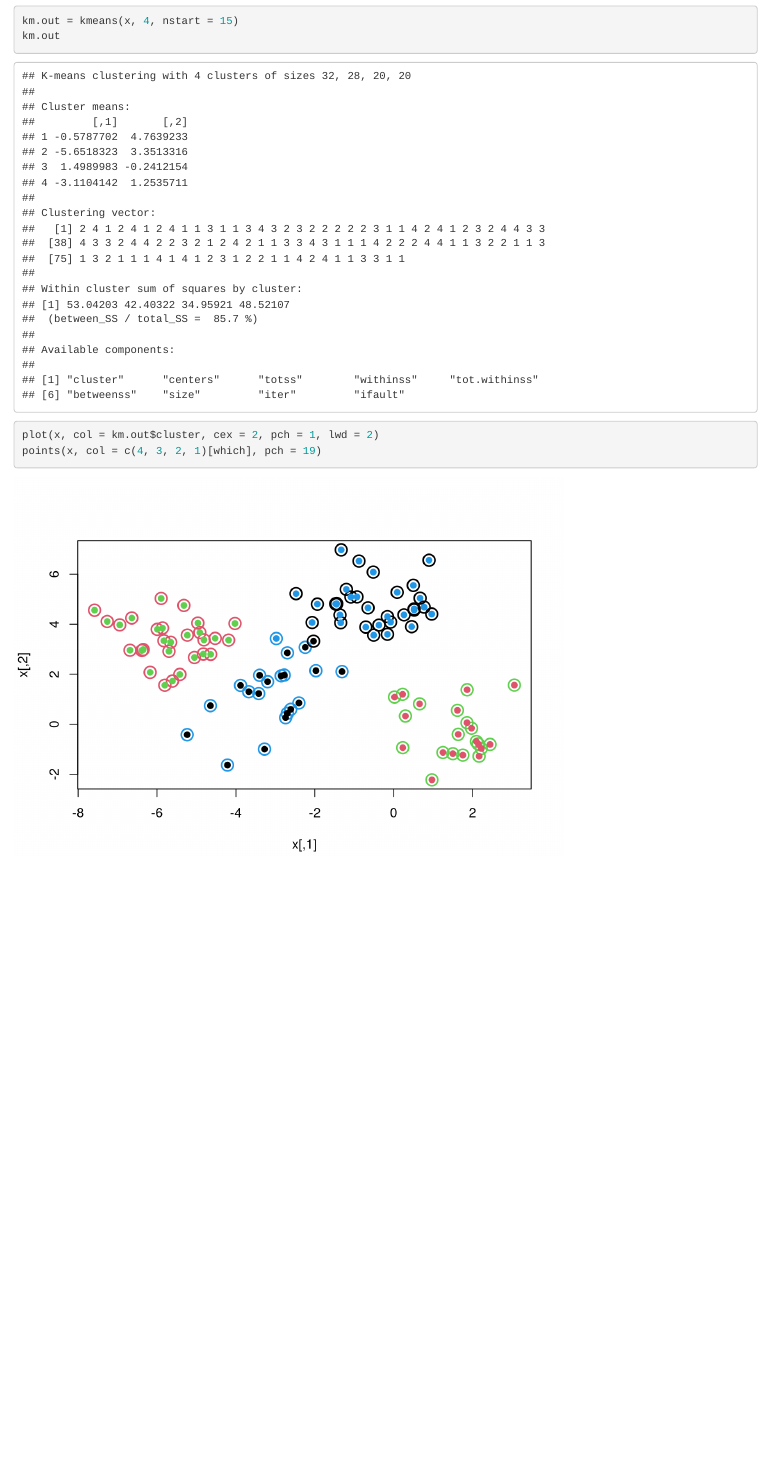
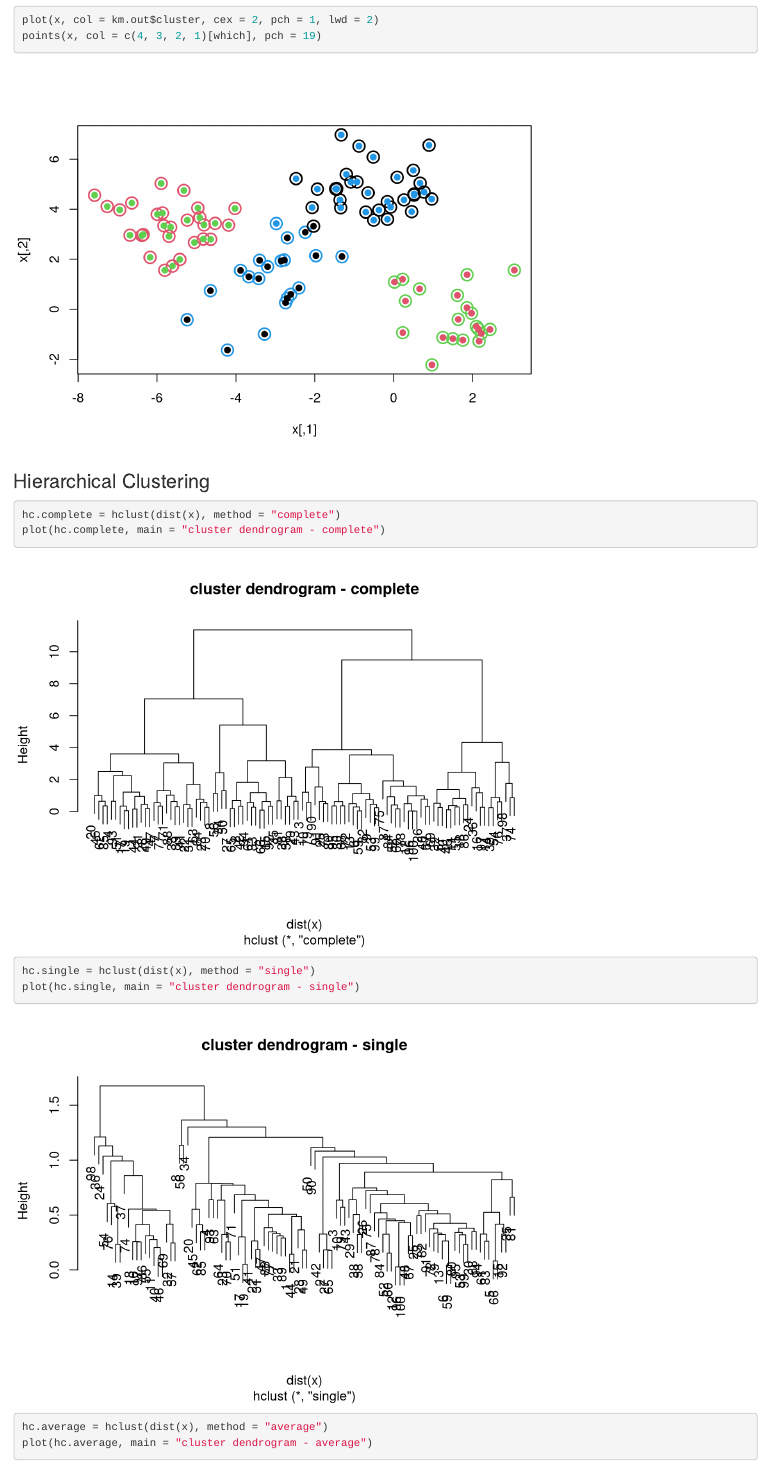
Before and after one commit to dtsai7/ISLR_Lab, an R Markdown document (CH10 Unsupervised Learning/SL_lab_unsupervised.Rmd): the page in a window 1100 px wide, from 2490 px down before the commit and from 3000 px down after it. Rendered offline with R 4.5, knitr and Pandoc, with nearby package versions.

Commit message:
add hierarchical clustering

````diff
--- a/CH10 Unsupervised Learning/SL_lab_unsupervised.Rmd
+++ b/CH10 Unsupervised Learning/SL_lab_unsupervised.Rmd
@@ -46,3 +46,14 @@ km.out
 plot(x, col = km.out$cluster, cex = 2, pch = 1, lwd = 2)
 points(x, col = c(4, 3, 2, 1)[which], pch = 19)
 ```
+
+### Hierarchical Clustering
+```{r}
+hc.complete = hclust(dist(x), method = "complete")
+plot(hc.complete, main = "cluster dendrogram - complete")
+
+hc.single = hclust(dist(x), method = "single")
+plot(hc.single, main = "cluster dendrogram - single")
+
+hc.average = hclust(dist(x), method = "average")
+plot(hc.average, main = "cluster dendrogram - average")
````
Also changed, not shown: CH10 Unsupervised Learning/SL_lab_unsupervised.html, CH10 Unsupervised Learning/SL_lab_unsupervised.Rmd (12 more changed lines).
